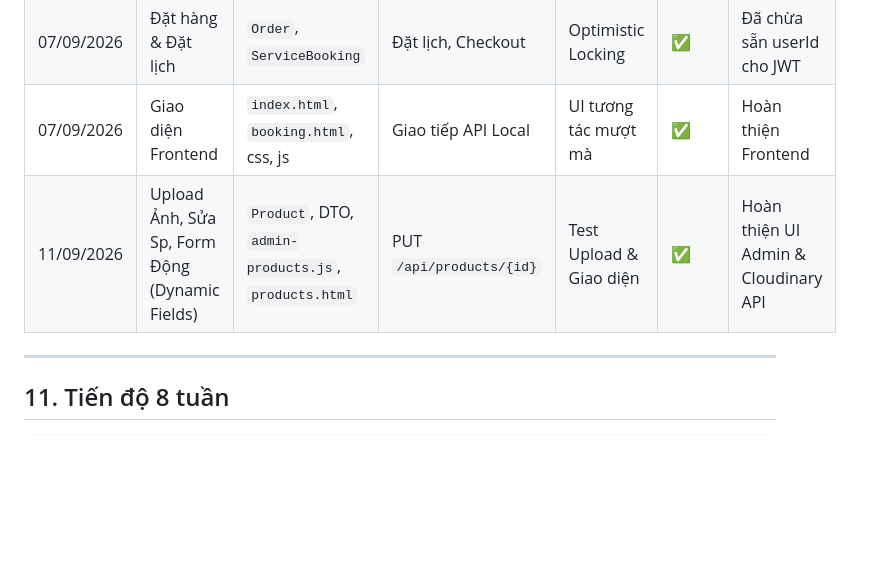
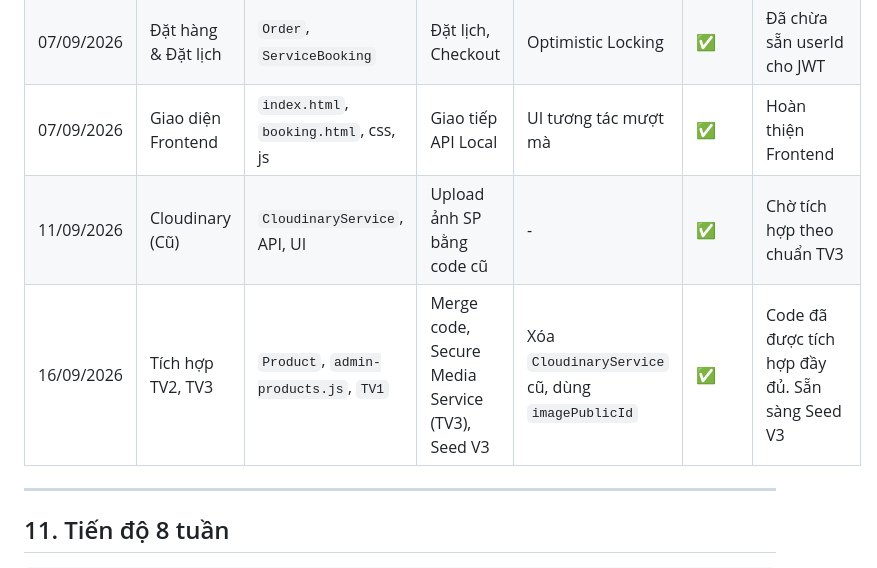
Before and after one commit to Trung-Khang/PawConnect, a Markdown page: docs/Members/TV1.md, the part around the change. GitHub-like rendering; blank space fills up the shorter version.

Commit message:
docs(tv1): update progress report for Seed V3 and Secure Media Service integration

```diff
--- a/docs/Members/TV1.md
+++ b/docs/Members/TV1.md
@@ -199,7 +199,8 @@ Manager duyệt / hủy lịch
 | 07/09/2026 | Sản phẩm (Chó giống) & Giỏ hàng | `Product`, `Cart` | CRUD, Lọc Branch | Test HQL, Atomic Query | ✅ | Hoàn tất cấu trúc Cloudinary |
 | 07/09/2026 | Đặt hàng & Đặt lịch | `Order`, `ServiceBooking` | Đặt lịch, Checkout | Optimistic Locking | ✅ | Đã chừa sẵn userId cho JWT |
 | 07/09/2026 | Giao diện Frontend | `index.html`, `booking.html`, css, js | Giao tiếp API Local | UI tương tác mượt mà | ✅ | Hoàn thiện Frontend |
-| 11/09/2026 | Upload Ảnh, Sửa Sp, Form Động (Dynamic Fields) | `Product`, DTO, `admin-products.js`, `products.html` | PUT `/api/products/{id}` | Test Upload & Giao diện | ✅ | Hoàn thiện UI Admin & Cloudinary API |
+| 11/09/2026 | Cloudinary (Cũ) | `CloudinaryService`, API, UI | Upload ảnh SP bằng code cũ | - | ✅ | Chờ tích hợp theo chuẩn TV3 |
+| 16/09/2026 | Tích hợp TV2, TV3 | `Product`, `admin-products.js`, `TV1` | Merge code, Secure Media Service (TV3), Seed V3 | Xóa `CloudinaryService` cũ, dùng `imagePublicId` | ✅ | Code đã được tích hợp đầy đủ. Sẵn sàng Seed V3 |
 
 ---
 
```
